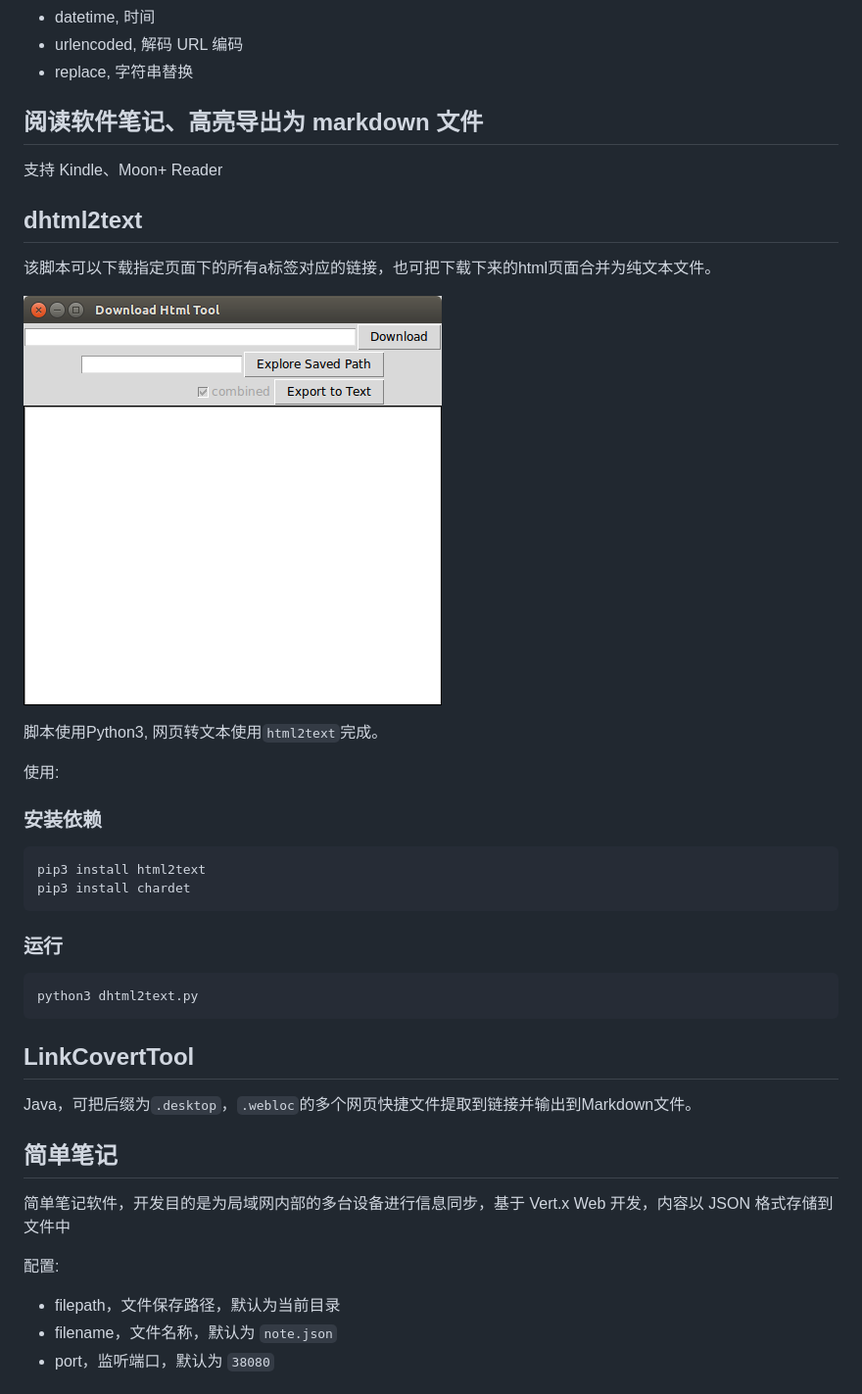
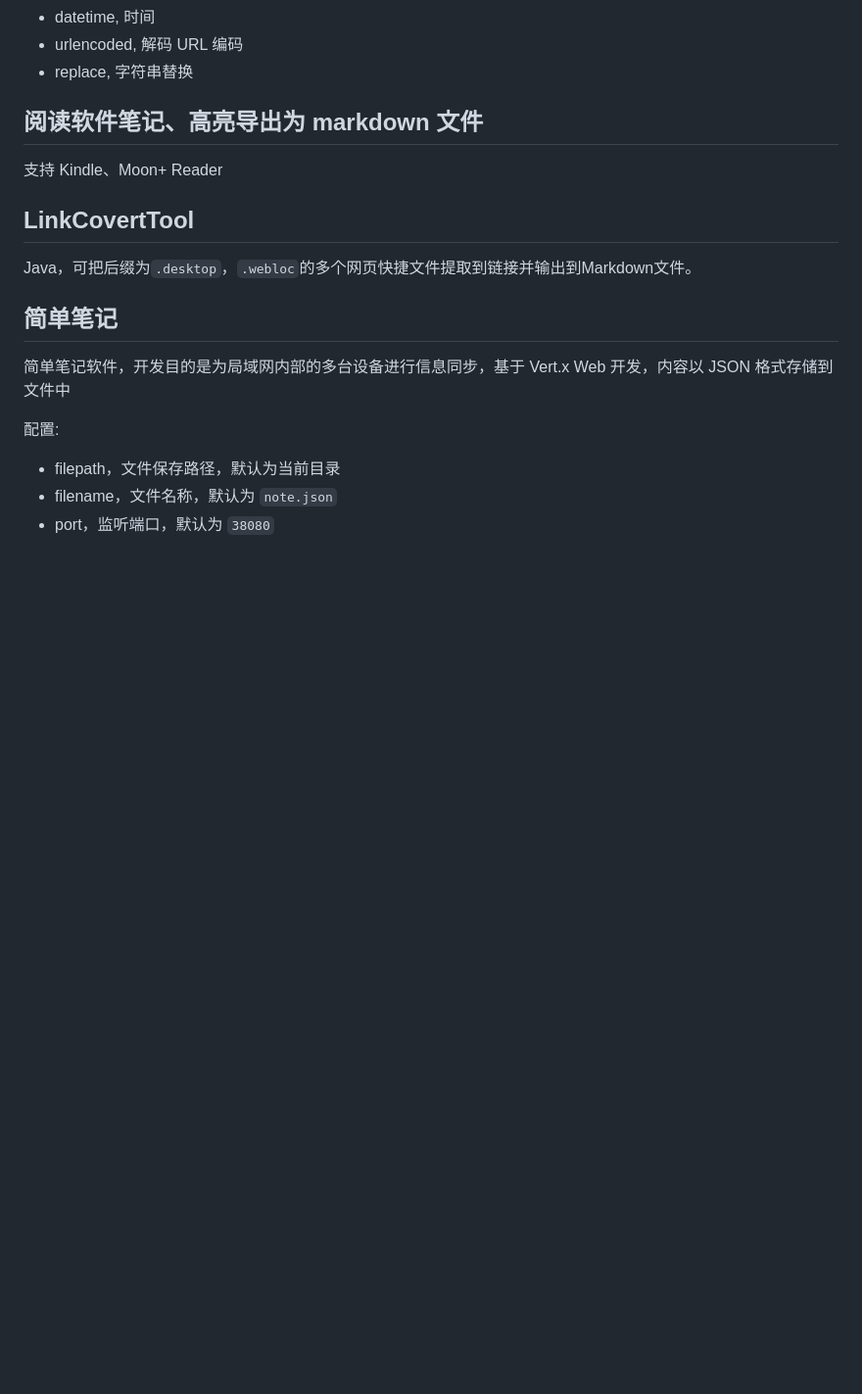
Before and after one commit to cofcool/sourcebox, a Markdown page: README.md, the part around the change. Shown at 98% size. Drawn GitHub-style; blank space fills up the shorter version.

````diff
--- a/README.md
+++ b/README.md
@@ -110,30 +110,6 @@
 
 支持 Kindle、Moon+ Reader
 
-## dhtml2text
-
-该脚本可以下载指定页面下的所有a标签对应的链接，也可把下载下来的html页面合并为纯文本文件。
-
-![dhtml2text](./imgs/dhtml2text-01.png)
-
-脚本使用Python3, 网页转文本使用`html2text`完成。
-
-使用:
-
-
-### 安装依赖
-
-```
-pip3 install html2text
-pip3 install chardet
-```
-
-### 运行
-
-```
-python3 dhtml2text.py
-```
-
 ## LinkCovertTool
 
 Java，可把后缀为`.desktop`，`.webloc`的多个网页快捷文件提取到链接并输出到Markdown文件。
````
